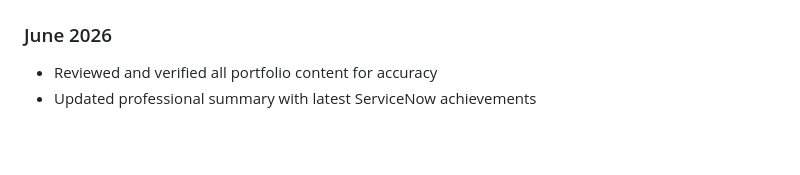
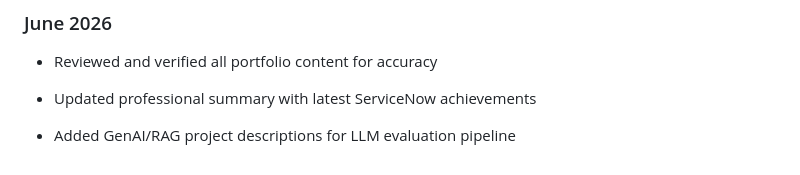
Before and after one commit to koteshyelamati/koteshyelamati, a Markdown page: content.md, the part around the change. Drawn GitHub-style; blank space fills up the shorter version.

Commit message:
Add GenAI/RAG project descriptions for LLM evaluation

```diff
--- a/content.md
+++ b/content.md
@@ -190,3 +190,5 @@ From GitHub + experience context:
 ### June 2026
 - Reviewed and verified all portfolio content for accuracy
 - Updated professional summary with latest ServiceNow achievements
+
+- Added GenAI/RAG project descriptions for LLM evaluation pipeline
```
